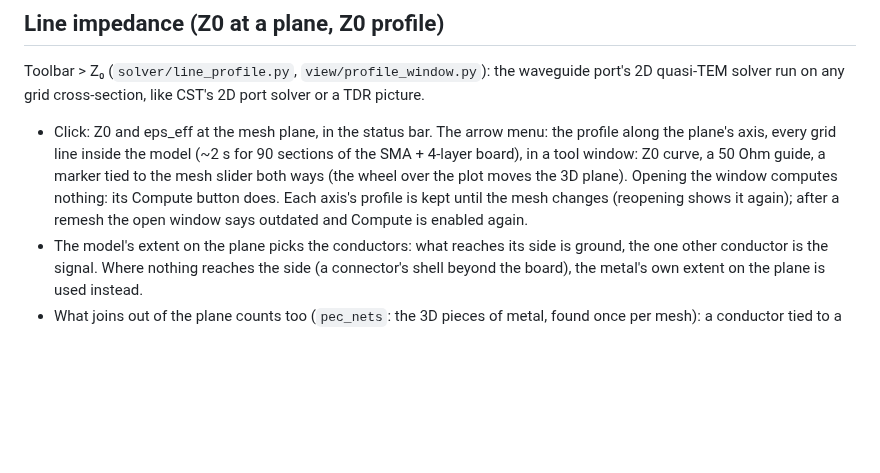
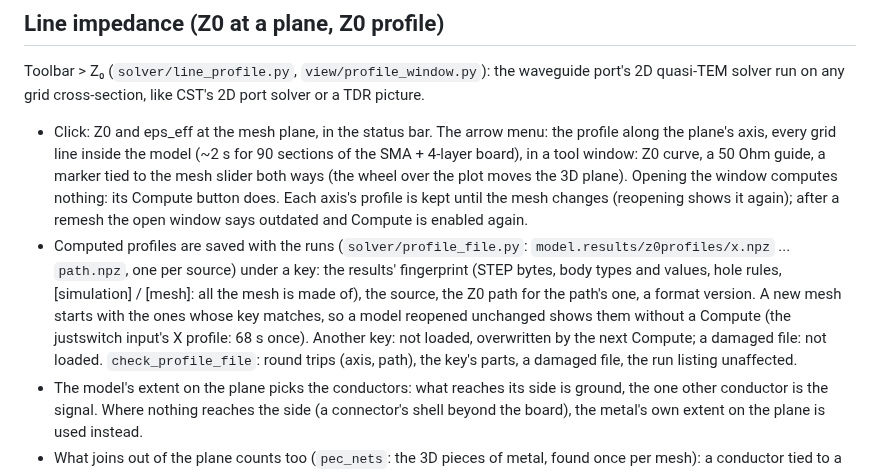
Before and after one commit to inhardwetrust/Electrodinamics_exp, a Markdown page: customcst/ARCHITECTURE.md, the part around one of its changes. Drawn GitHub-style; blank space fills up the shorter version.

```diff
--- a/customcst/ARCHITECTURE.md
+++ b/customcst/ARCHITECTURE.md
@@ -425,6 +425,16 @@ CST's 2D port solver or a TDR picture.
   computes nothing: its Compute button does. Each axis's profile is kept
   until the mesh changes (reopening shows it again); after a remesh the
   open window says outdated and Compute is enabled again.
+- Computed profiles are saved with the runs (`solver/profile_file.py`:
+  `model.results/z0profiles/x.npz` ... `path.npz`, one per source) under
+  a key: the results' fingerprint (STEP bytes, body types and values,
+  hole rules, [simulation] / [mesh]: all the mesh is made of), the
+  source, the Z0 path for the path's one, a format version. A new mesh
+  starts with the ones whose key matches, so a model reopened unchanged
+  shows them without a Compute (the justswitch input's X profile: 68 s
+  once). Another key: not loaded, overwritten by the next Compute; a
+  damaged file: not loaded. `check_profile_file`: round trips (axis,
+  path), the key's parts, a damaged file, the run listing unaffected.
 - The model's extent on the plane picks the conductors: what reaches its
   side is ground, the one other conductor is the signal. Where nothing
   reaches the side (a connector's shell beyond the board), the metal's own
```
Also changed, not shown: other parts of customcst/ARCHITECTURE.md (+60 -0 lines), customcst/README.md (+13 -0 lines), customcst/docs/images/tdr.png (added), 7 other files.
